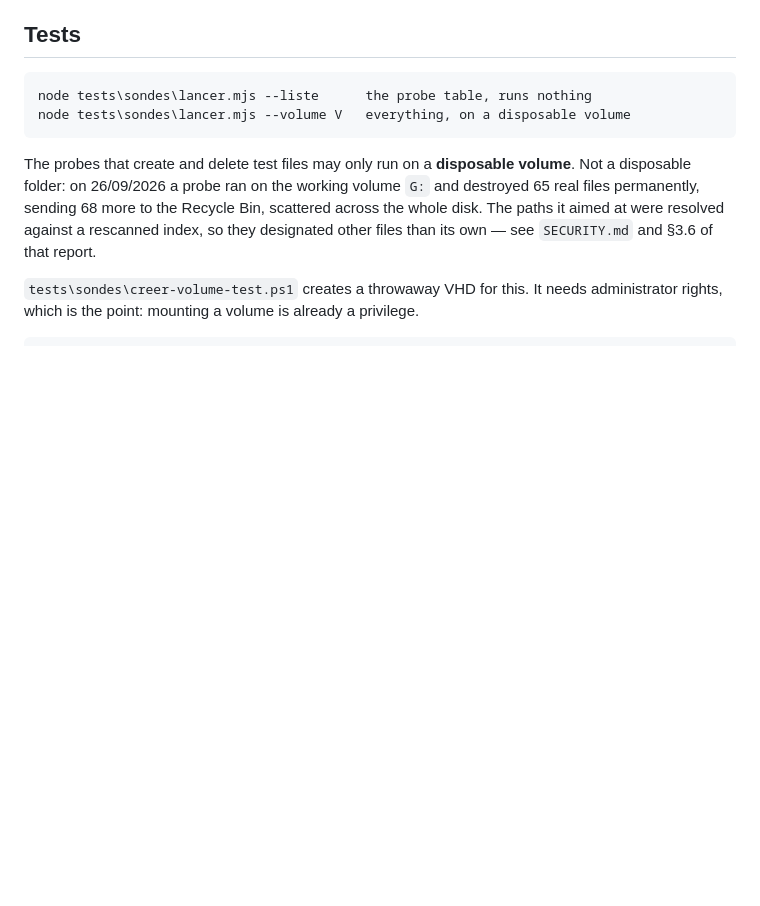
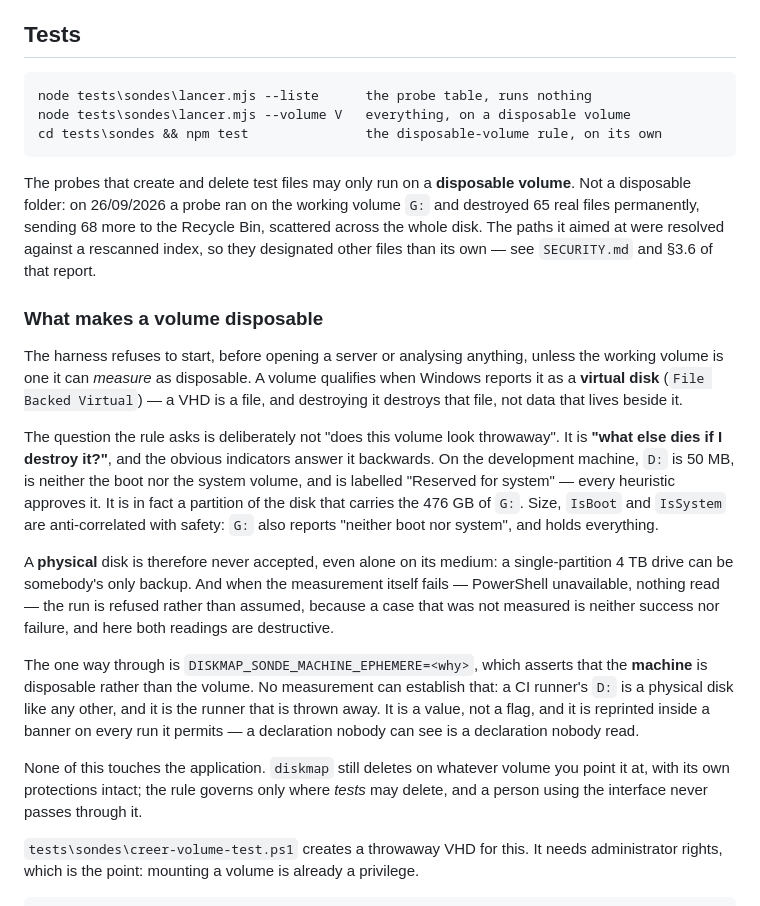
Before and after one commit to Roger364/diskmap, a Markdown page: README.md, the part around the change. Drawn GitHub-style; blank space fills up the shorter version.

Commit message:
Dit ce que la regle du volume jetable change, et ce qu'elle ne change pas
La documentation disait que les sondes destructives ne tourne que sur un
volume jetable « explicitement configure », sans dire ce qui qualifiait un
volume. `D:` est le contre-exemple qui rend la formule intenable : 50 Mo,
ni demarrage ni systeme, et 476 Go de donnees. La regle est decrite avec
ses raisons, sa seule voie de passage, et le fait qu'elle ne governs que
les tests : `diskmap` continue de supprimer sur le volume que vous lui
donnez, et une personne qui se sert de l'interface ne la traverse jamais.

````diff
--- a/README.md
+++ b/README.md
@@ -172,6 +172,7 @@ interface — useful to check performance on another machine instead of assuming
 ```bat
 node tests\sondes\lancer.mjs --liste      the probe table, runs nothing
 node tests\sondes\lancer.mjs --volume V   everything, on a disposable volume
+cd tests\sondes && npm test               the disposable-volume rule, on its own
 ```
 
 The probes that create and delete test files may only run on a **disposable
@@ -180,6 +181,39 @@ volume `G:` and destroyed 65 real files permanently, sending 68 more to the
 Recycle Bin, scattered across the whole disk. The paths it aimed at were
 resolved against a rescanned index, so they designated other files than its own
 — see `SECURITY.md` and §3.6 of that report.
+
+### What makes a volume disposable
+
+The harness refuses to start, before opening a server or analysing anything,
+unless the working volume is one it can *measure* as disposable. A volume
+qualifies when Windows reports it as a **virtual disk** (`File Backed Virtual`) —
+a VHD is a file, and destroying it destroys that file, not data that lives
+beside it.
+
+The question the rule asks is deliberately not "does this volume look
+throwaway". It is **"what else dies if I destroy it?"**, and the obvious
+indicators answer it backwards. On the development machine, `D:` is 50 MB, is
+neither the boot nor the system volume, and is labelled "Reserved for system" —
+every heuristic approves it. It is in fact a partition of the disk that carries
+the 476 GB of `G:`. Size, `IsBoot` and `IsSystem` are anti-correlated with safety:
+`G:` also reports "neither boot nor system", and holds everything.
+
+A **physical** disk is therefore never accepted, even alone on its medium: a
+single-partition 4 TB drive can be somebody's only backup. And when the
+measurement itself fails — PowerShell unavailable, nothing read — the run is
+refused rather than assumed, because a case that was not measured is neither
+success nor failure, and here both readings are destructive.
+
+The one way through is `DISKMAP_SONDE_MACHINE_EPHEMERE=<why>`, which asserts that
+the **machine** is disposable rather than the volume. No measurement can
+establish that: a CI runner's `D:` is a physical disk like any other, and it is
+the runner that is thrown away. It is a value, not a flag, and it is reprinted
+inside a banner on every run it permits — a declaration nobody can see is a
+declaration nobody read.
+
+None of this touches the application. `diskmap` still deletes on whatever volume
+you point it at, with its own protections intact; the rule governs only where
+*tests* may delete, and a person using the interface never passes through it.
 
 `tests\sondes\creer-volume-test.ps1` creates a throwaway VHD for this. It needs
 administrator rights, which is the point: mounting a volume is already a
````
Also changed, not shown: SECURITY.md (+14 -0 lines).
